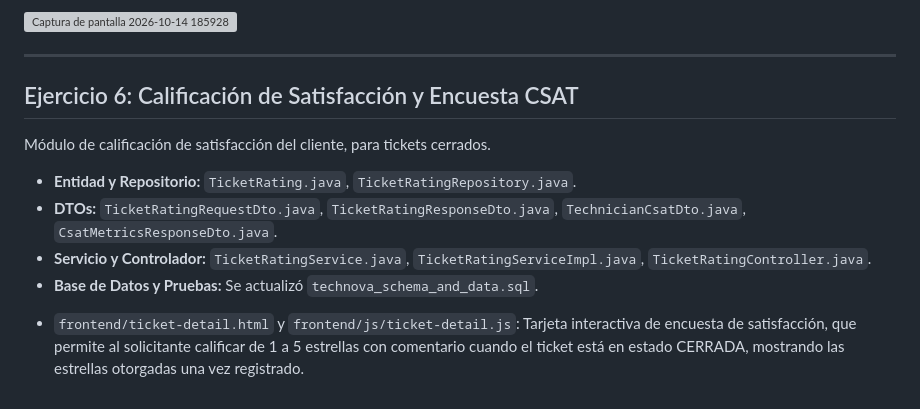
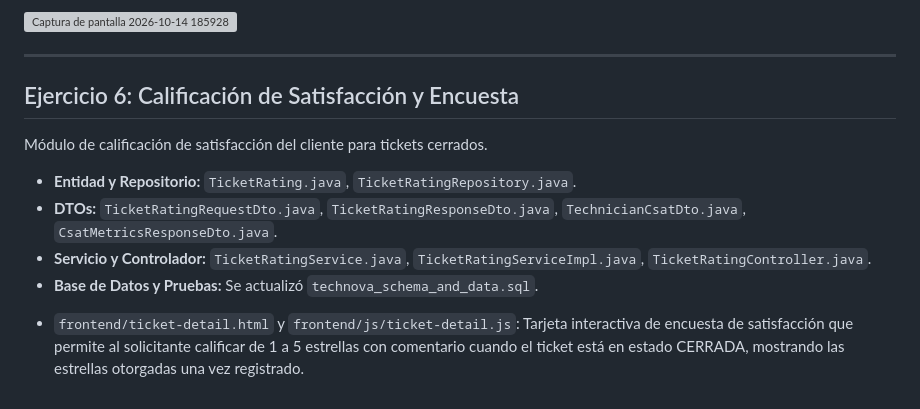
Before and after one commit to SantiSarmiento11/ExamenSpringBoot, a Markdown page: README.md, the part around the change. Rendered like a GitHub page; grey boxes are pictures that could not be loaded.

Commit message:
docs: Se modifico el README.md incluyendo la documentación del proyecto

```diff
--- a/README.md
+++ b/README.md
@@ -300,12 +300,12 @@ TechNova-IT-Helpdesk/
 
 ---
 
-## Ejercicio 6: Calificación de Satisfacción y Encuesta CSAT
+## Ejercicio 6: Calificación de Satisfacción y Encuesta
 
-Módulo de calificación de satisfacción del cliente, para tickets cerrados.
+Módulo de calificación de satisfacción del cliente para tickets cerrados.
 
 - **Entidad y Repositorio:** `TicketRating.java`, `TicketRatingRepository.java`.
 - **DTOs:** `TicketRatingRequestDto.java`, `TicketRatingResponseDto.java`, `TechnicianCsatDto.java`, `CsatMetricsResponseDto.java`.
 - **Servicio y Controlador:** `TicketRatingService.java`, `TicketRatingServiceImpl.java`, `TicketRatingController.java`.
 - **Base de Datos y Pruebas:** Se actualizó `technova_schema_and_data.sql`.
-* `frontend/ticket-detail.html` y `frontend/js/ticket-detail.js`: Tarjeta interactiva de encuesta de satisfacción, que permite al solicitante calificar de 1 a 5 estrellas con comentario cuando el ticket está en estado CERRADA, mostrando las estrellas otorgadas una vez registrado.
+* `frontend/ticket-detail.html` y `frontend/js/ticket-detail.js`: Tarjeta interactiva de encuesta de satisfacción que permite al solicitante calificar de 1 a 5 estrellas con comentario cuando el ticket está en estado CERRADA, mostrando las estrellas otorgadas una vez registrado.
```
